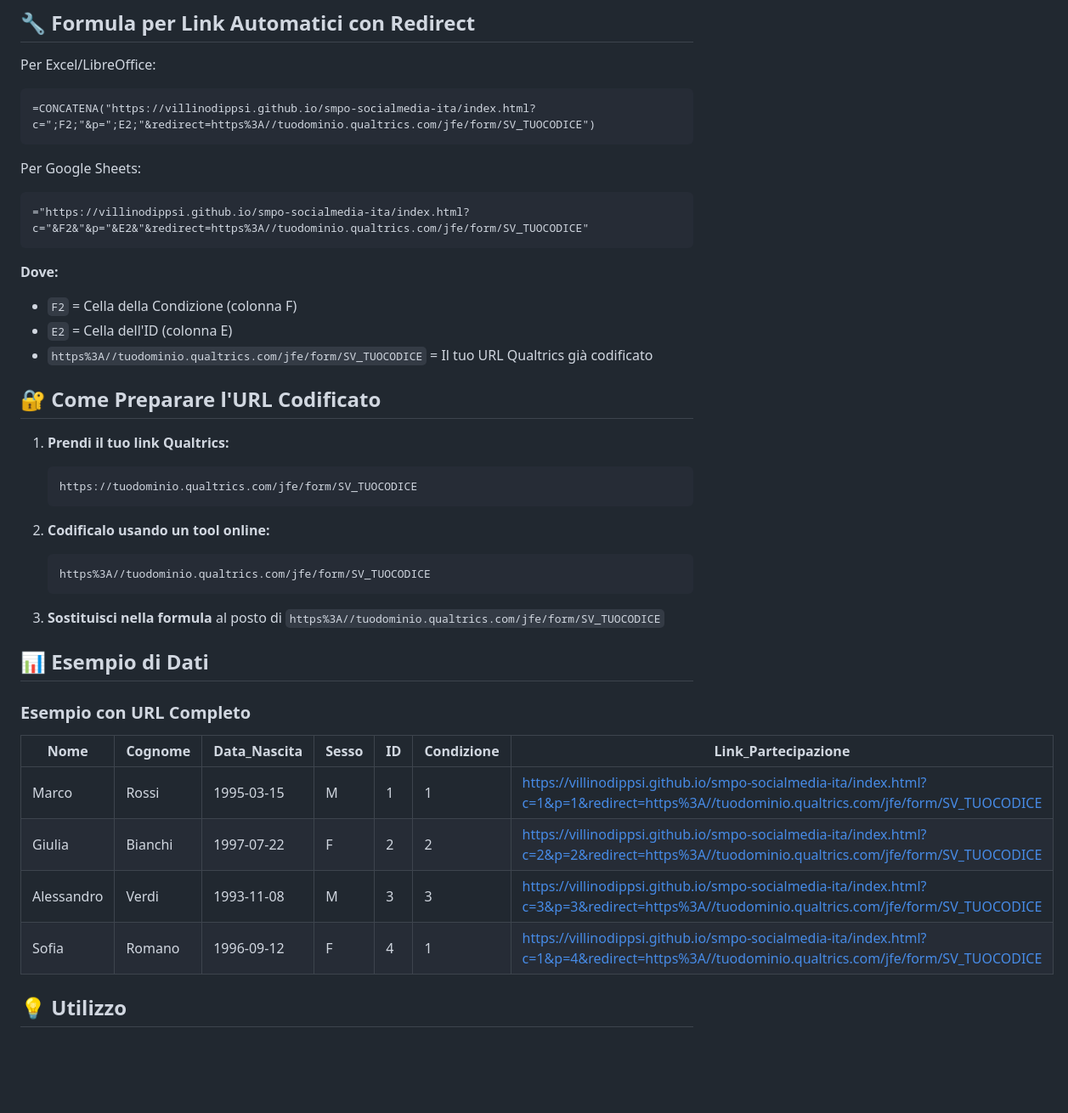
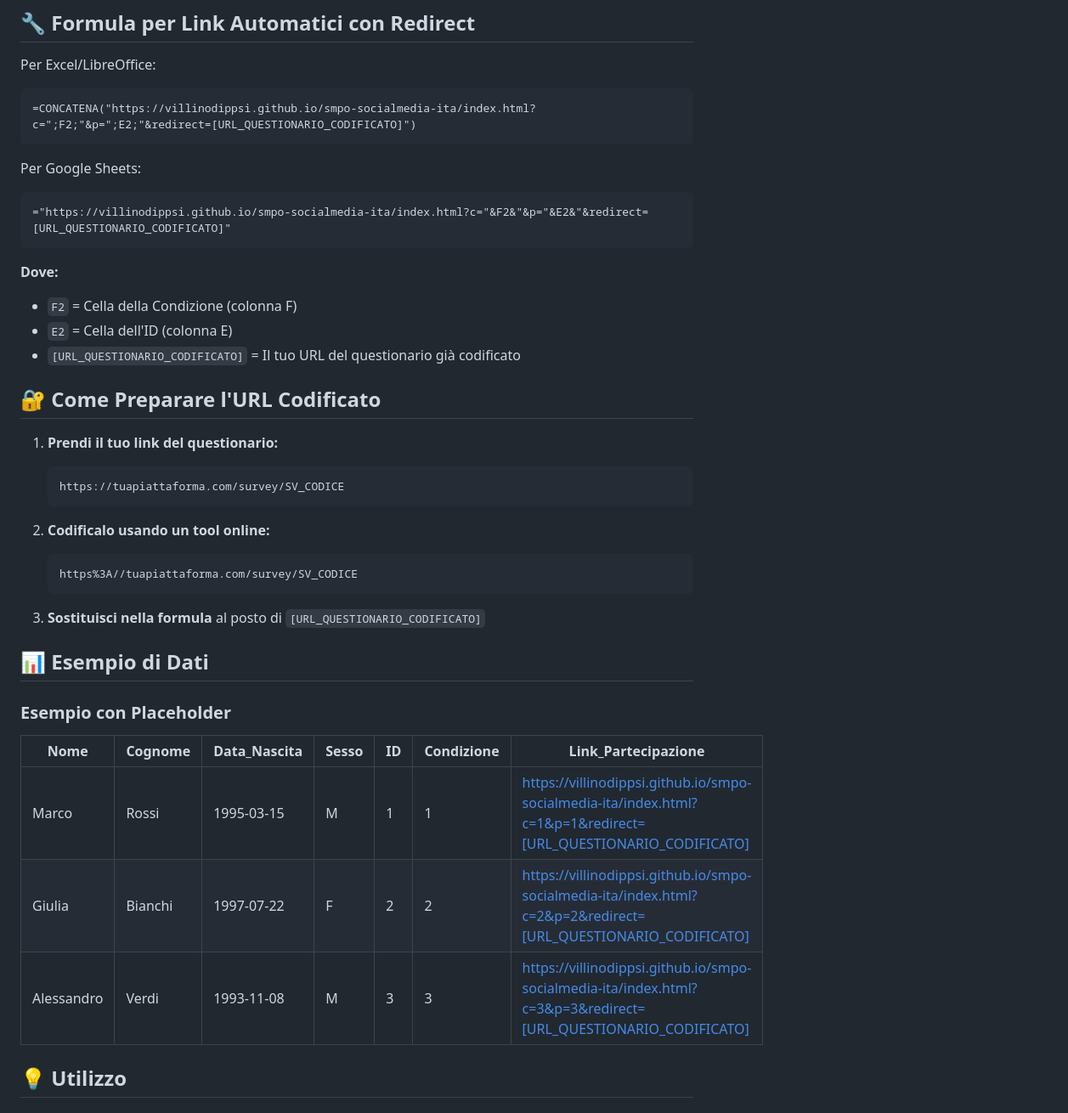
Before and after one commit to VILLINODIPPSI/smpo-socialmedia-ita, a Markdown page: docs/LEGGIMI_Assegnazione_Condizioni_id_Partecipanti_SMPO_ITA.md, the part around the change. Shown at 85% size. GitHub-like rendering; blank space fills up the shorter version.

````diff
--- a/docs/LEGGIMI_Assegnazione_Condizioni_id_Partecipanti_SMPO_ITA.md
+++ b/docs/LEGGIMI_Assegnazione_Condizioni_id_Partecipanti_SMPO_ITA.md
@@ -29,43 +29,42 @@ Nel subfolder `ESEMPIO_Assegnazione_condizioni_partecipanti/` è disponibile un
 
 Per Excel/LibreOffice:
 ```excel
-=CONCATENA("https://villinodippsi.github.io/smpo-socialmedia-ita/index.html?c=";F2;"&p=";E2;"&redirect=https%3A//tuodominio.qualtrics.com/jfe/form/SV_TUOCODICE")
+=CONCATENA("https://villinodippsi.github.io/smpo-socialmedia-ita/index.html?c=";F2;"&p=";E2;"&redirect=[URL_QUESTIONARIO_CODIFICATO]")
 ```
 
 Per Google Sheets:
 ```
-="https://villinodippsi.github.io/smpo-socialmedia-ita/index.html?c="&F2&"&p="&E2&"&redirect=https%3A//tuodominio.qualtrics.com/jfe/form/SV_TUOCODICE"
+="https://villinodippsi.github.io/smpo-socialmedia-ita/index.html?c="&F2&"&p="&E2&"&redirect=[URL_QUESTIONARIO_CODIFICATO]"
 ```
 
 **Dove:**
 * `F2` = Cella della Condizione (colonna F)
 * `E2` = Cella dell'ID (colonna E)
-* `https%3A//tuodominio.qualtrics.com/jfe/form/SV_TUOCODICE` = Il tuo URL Qualtrics già codificato
+* `[URL_QUESTIONARIO_CODIFICATO]` = Il tuo URL del questionario già codificato
 
 ## 🔐 Come Preparare l'URL Codificato
 
-1. **Prendi il tuo link Qualtrics:**
+1. **Prendi il tuo link del questionario:**
    ```
-   https://tuodominio.qualtrics.com/jfe/form/SV_TUOCODICE
+   https://tuapiattaforma.com/survey/SV_CODICE
    ```
 
 2. **Codificalo usando un tool online:**
    ```
-   https%3A//tuodominio.qualtrics.com/jfe/form/SV_TUOCODICE
+   https%3A//tuapiattaforma.com/survey/SV_CODICE
    ```
 
-3. **Sostituisci nella formula** al posto di `https%3A//tuodominio.qualtrics.com/jfe/form/SV_TUOCODICE`
+3. **Sostituisci nella formula** al posto di `[URL_QUESTIONARIO_CODIFICATO]`
 
 ## 📊 Esempio di Dati
 
-### Esempio con URL Completo
+### Esempio con Placeholder
 
 | Nome | Cognome | Data_Nascita | Sesso | ID | Condizione | Link_Partecipazione |
 |------|---------|--------------|-------|----|-----------|--------------------|
-| Marco | Rossi | 1995-03-15 | M | 1 | 1 | https://villinodippsi.github.io/smpo-socialmedia-ita/index.html?c=1&p=1&redirect=https%3A//tuodominio.qualtrics.com/jfe/form/SV_TUOCODICE |
-| Giulia | Bianchi | 1997-07-22 | F | 2 | 2 | https://villinodippsi.github.io/smpo-socialmedia-ita/index.html?c=2&p=2&redirect=https%3A//tuodominio.qualtrics.com/jfe/form/SV_TUOCODICE |
-| Alessandro | Verdi | 1993-11-08 | M | 3 | 3 | https://villinodippsi.github.io/smpo-socialmedia-ita/index.html?c=3&p=3&redirect=https%3A//tuodominio.qualtrics.com/jfe/form/SV_TUOCODICE |
-| Sofia | Romano | 1996-09-12 | F | 4 | 1 | https://villinodippsi.github.io/smpo-socialmedia-ita/index.html?c=1&p=4&redirect=https%3A//tuodominio.qualtrics.com/jfe/form/SV_TUOCODICE |
+| Marco | Rossi | 1995-03-15 | M | 1 | 1 | https://villinodippsi.github.io/smpo-socialmedia-ita/index.html?c=1&p=1&redirect=[URL_QUESTIONARIO_CODIFICATO] |
+| Giulia | Bianchi | 1997-07-22 | F | 2 | 2 | https://villinodippsi.github.io/smpo-socialmedia-ita/index.html?c=2&p=2&redirect=[URL_QUESTIONARIO_CODIFICATO] |
+| Alessandro | Verdi | 1993-11-08 | M | 3 | 3 | https://villinodippsi.github.io/smpo-socialmedia-ita/index.html?c=3&p=3&redirect=[URL_QUESTIONARIO_CODIFICATO] |
 
 ## 💡 Utilizzo
 
````
